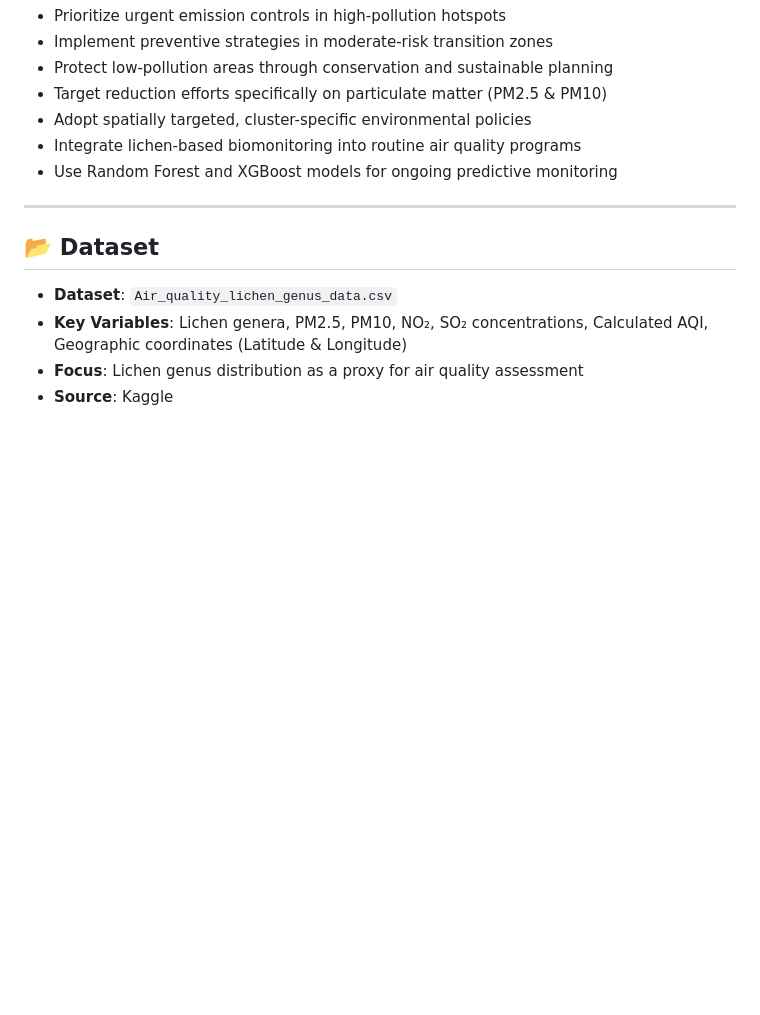
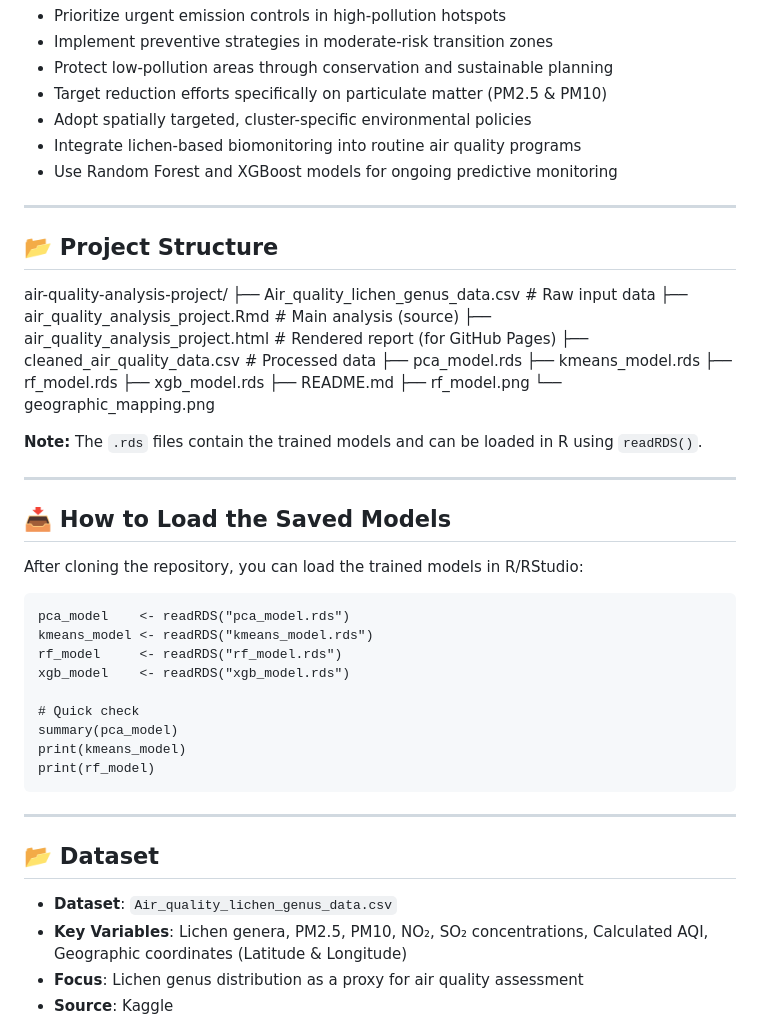
Before and after one commit to Shane-20/air-quality-analysis-project, a Markdown page: README.md, the part around the change. GitHub-like rendering; blank space fills up the shorter version.

````diff
--- a/README.md
+++ b/README.md
@@ -96,6 +96,42 @@ This project analyzes lichen genus distribution alongside pollutant concentratio
 
 ---
 
+## 📂 Project Structure
+
+air-quality-analysis-project/
+├── Air_quality_lichen_genus_data.csv          # Raw input data
+├── air_quality_analysis_project.Rmd           # Main analysis (source)
+├── air_quality_analysis_project.html          # Rendered report (for GitHub Pages)
+├── cleaned_air_quality_data.csv               # Processed data
+├── pca_model.rds
+├── kmeans_model.rds
+├── rf_model.rds
+├── xgb_model.rds
+├── README.md
+├── rf_model.png
+└── geographic_mapping.png
+
+**Note:** The `.rds` files contain the trained models and can be loaded in R using `readRDS()`.
+
+---
+
+## 📥 How to Load the Saved Models
+
+After cloning the repository, you can load the trained models in R/RStudio:
+
+```{r}
+pca_model    <- readRDS("pca_model.rds")
+kmeans_model <- readRDS("kmeans_model.rds")
+rf_model     <- readRDS("rf_model.rds")
+xgb_model    <- readRDS("xgb_model.rds")
+
+# Quick check
+summary(pca_model)
+print(kmeans_model)
+print(rf_model)
+```
+---
+
 ## 📂 Dataset
 
 - **Dataset**: `Air_quality_lichen_genus_data.csv`
````
